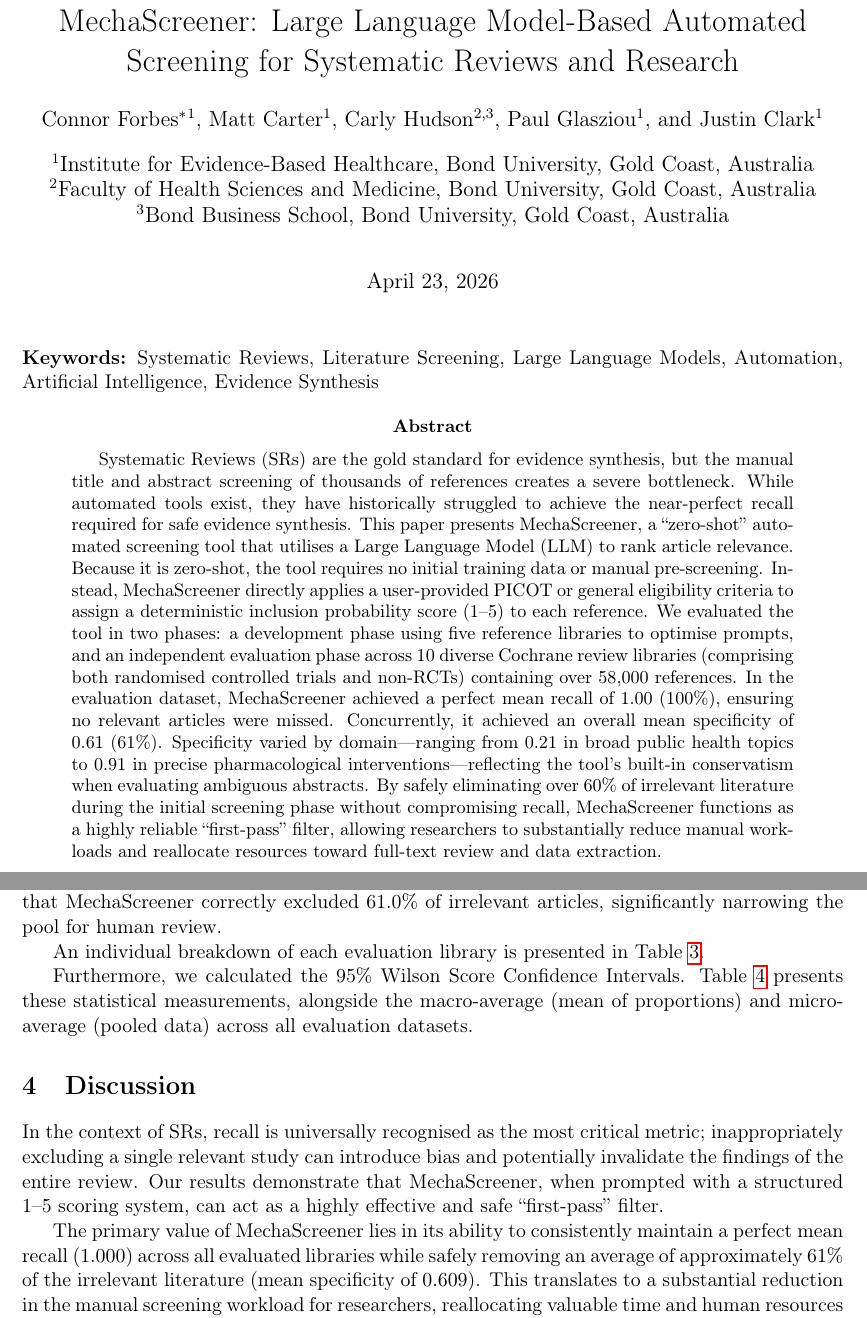
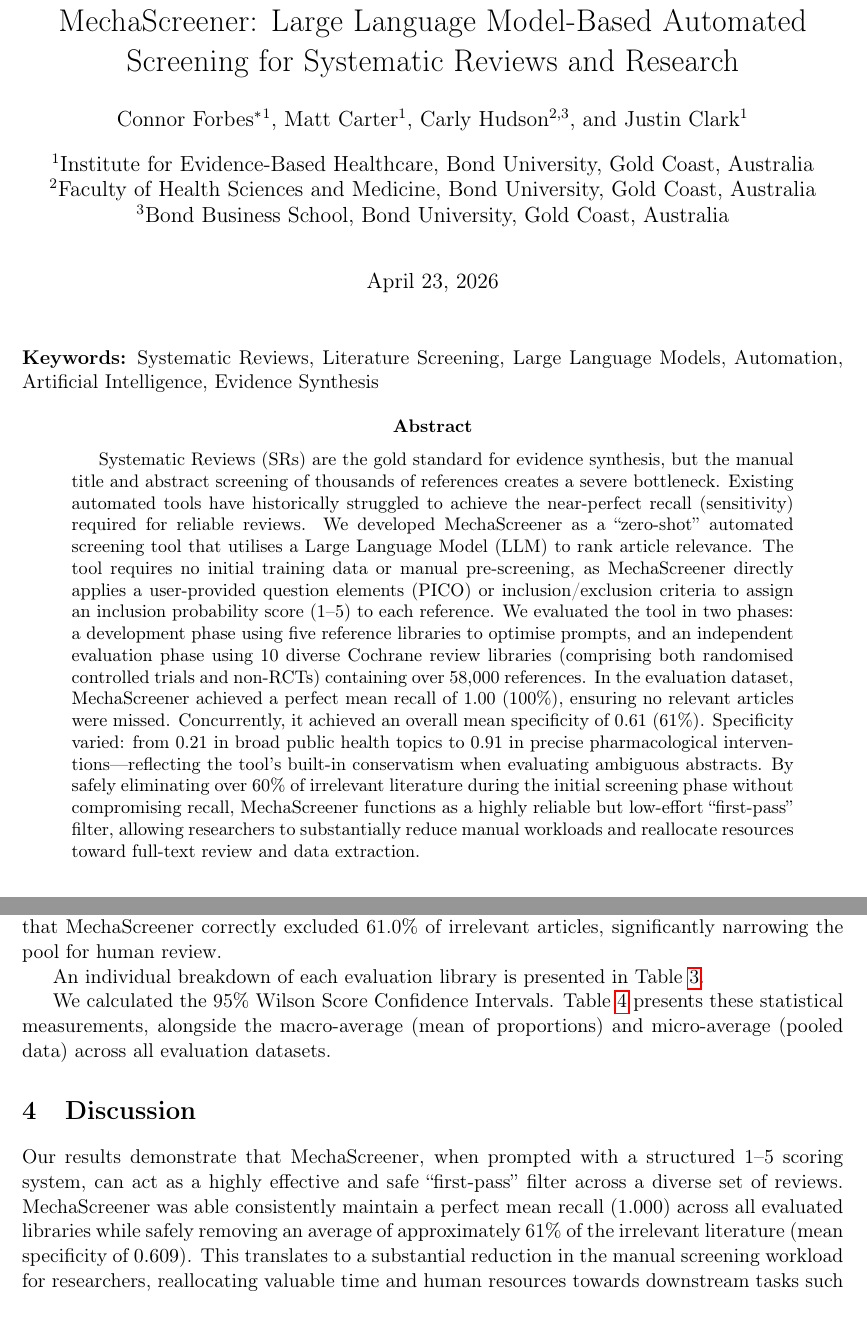
Before and after one commit to IEBH/mechascreener-paper, a LaTeX paper (paper/main.tex): two parts of pages 1 and 5 of 10, joined at a grey line, cut so that both start at the same text. Compiled offline with pdfLaTeX.

Commit message:
Paul's Edits

```diff
--- a/paper/main.tex
+++ b/paper/main.tex
@@ -25,7 +25,6 @@
 \author[1]{Connor Forbes\thanks{Corresponding author: cforbes@bond.edu.au}}
 \author[1]{Matt Carter}
 \author[2,3]{Carly Hudson}
-\author[1]{Paul Glasziou}
 \author[1]{Justin Clark}
 \affil[1]{Institute for Evidence-Based Healthcare, Bond University, Gold Coast, Australia}
 \affil[2]{Faculty of Health Sciences and Medicine, Bond University, Gold Coast, Australia}
@@ -39,7 +38,9 @@
 \noindent \textbf{Keywords:} Systematic Reviews, Literature Screening, Large Language Models, Automation, Artificial Intelligence, Evidence Synthesis
 
 \begin{abstract}
-Systematic Reviews (SRs) are the gold standard for evidence synthesis, but the manual title and abstract screening of thousands of references creates a severe bottleneck. While automated tools exist, they have historically struggled to achieve the near-perfect recall required for safe evidence synthesis. This paper presents MechaScreener, a ``zero-shot'' automated screening tool that utilises a Large Language Model (LLM) to rank article relevance. Because it is zero-shot, the tool requires no initial training data or manual pre-screening. Instead, MechaScreener directly applies a user-provided PICOT or general eligibility criteria to assign a deterministic inclusion probability score (1--5) to each reference. We evaluated the tool in two phases: a development phase using five reference libraries to optimise prompts, and an independent evaluation phase across 10 diverse Cochrane review libraries (comprising both randomised controlled trials and non-RCTs) containing over 58,000 references. In the evaluation dataset, MechaScreener achieved a perfect mean recall of 1.00 (100\%), ensuring no relevant articles were missed. Concurrently, it achieved an overall mean specificity of 0.61 (61\%). Specificity varied by domain—ranging from 0.21 in broad public health topics to 0.91 in precise pharmacological interventions—reflecting the tool's built-in conservatism when evaluating ambiguous abstracts. By safely eliminating over 60\% of irrelevant literature during the initial screening phase without compromising recall, MechaScreener functions as a highly reliable ``first-pass'' filter, allowing researchers to substantially reduce manual workloads and reallocate resources toward full-text review and data extraction.
+Systematic Reviews (SRs) are the gold standard for evidence synthesis, but the manual title and abstract screening of thousands of references creates a severe bottleneck. Existing automated tools have historically struggled to achieve the near-perfect recall (sensitivity) required for reliable reviews. We developed MechaScreener as a ``zero-shot'' automated screening tool that utilises a Large Language Model (LLM) to rank article relevance. The tool requires no initial training data or manual pre-screening, as MechaScreener directly applies a user-provided question elements (PICO) or inclusion/exclusion criteria to assign an inclusion probability score (1--5) to each reference.
+We evaluated the tool in two phases: a development phase using five reference libraries to optimise prompts, and an independent evaluation phase using 10 diverse Cochrane review libraries (comprising both randomised controlled trials and non-RCTs) containing over 58,000 references.
+In the evaluation dataset, MechaScreener achieved a perfect mean recall of 1.00 (100\%), ensuring no relevant articles were missed. Concurrently, it achieved an overall mean specificity of 0.61 (61\%). Specificity varied: from 0.21 in broad public health topics to 0.91 in precise pharmacological interventions—reflecting the tool's built-in conservatism when evaluating ambiguous abstracts. By safely eliminating over 60\% of irrelevant literature during the initial screening phase without compromising recall, MechaScreener functions as a highly reliable but low-effort ``first-pass'' filter, allowing researchers to substantially reduce manual workloads and reallocate resources toward full-text review and data extraction.
 \end{abstract}
 
 \section*{Highlights}
@@ -159,7 +160,7 @@
 \input{tables/results_table_evaluation.tex}
 \end{table}
 
-Furthermore, we calculated the 95\% Wilson Score Confidence Intervals. Table \ref{tab:statistical-summary} presents these statistical measurements, alongside the macro-average (mean of proportions) and micro-average (pooled data) across all evaluation datasets.
+We calculated the 95\% Wilson Score Confidence Intervals. Table \ref{tab:statistical-summary} presents these statistical measurements, alongside the macro-average (mean of proportions) and micro-average (pooled data) across all evaluation datasets.
 
 \begin{table}[ht]
 \centering
@@ -169,9 +170,7 @@
 \end{table}
 
 \section{Discussion}
-In the context of SRs, recall is universally recognised as the most critical metric; inappropriately excluding a single relevant study can introduce bias and potentially invalidate the findings of the entire review. Our results demonstrate that MechaScreener, when prompted with a structured 1--5 scoring system, can act as a highly effective and safe ``first-pass'' filter.
-
-The primary value of MechaScreener lies in its ability to consistently maintain a perfect mean recall ($1.000$) across all evaluated libraries while safely removing an average of approximately 61\% of the irrelevant literature (mean specificity of $0.609$). This translates to a substantial reduction in the manual screening workload for researchers, reallocating valuable time and human resources towards downstream tasks such as full-text review, data extraction, and risk of bias assessment.
+Our results demonstrate that MechaScreener, when prompted with a structured 1--5 scoring system, can act as a highly effective and safe ``first-pass'' filter across a diverse set of reviews. MechaScreener was able consistently maintain a perfect mean recall ($1.000$) across all evaluated libraries while safely removing an average of approximately 61\% of the irrelevant literature (mean specificity of $0.609$). This translates to a substantial reduction in the manual screening workload for researchers, reallocating valuable time and human resources towards downstream tasks such as full-text review, data extraction, and risk of bias assessment.
 
 \subsection{Performance Variance and Specificity}
 While the recall remained stable at 100\% across both the development and evaluation datasets, we observed notable variance in specificity depending on the systematic review topic and study design. This variance demonstrates that the LLM's capacity to confidently discard irrelevant literature is highly dependent on the precision of the research question and the standardisation of the field's terminology.
```
Also changed, not shown: paper/main.pdf, paper/main.tex (20 more changed lines).
